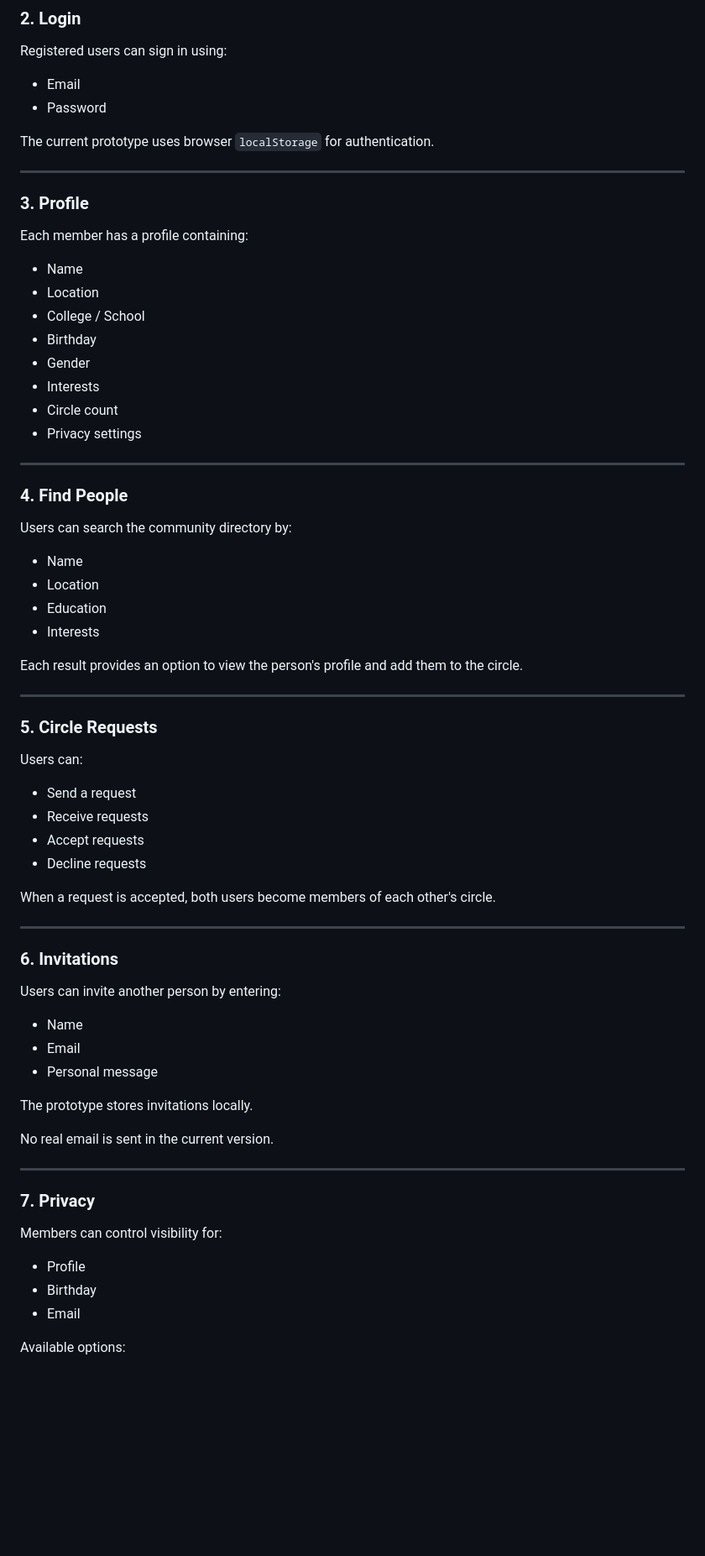
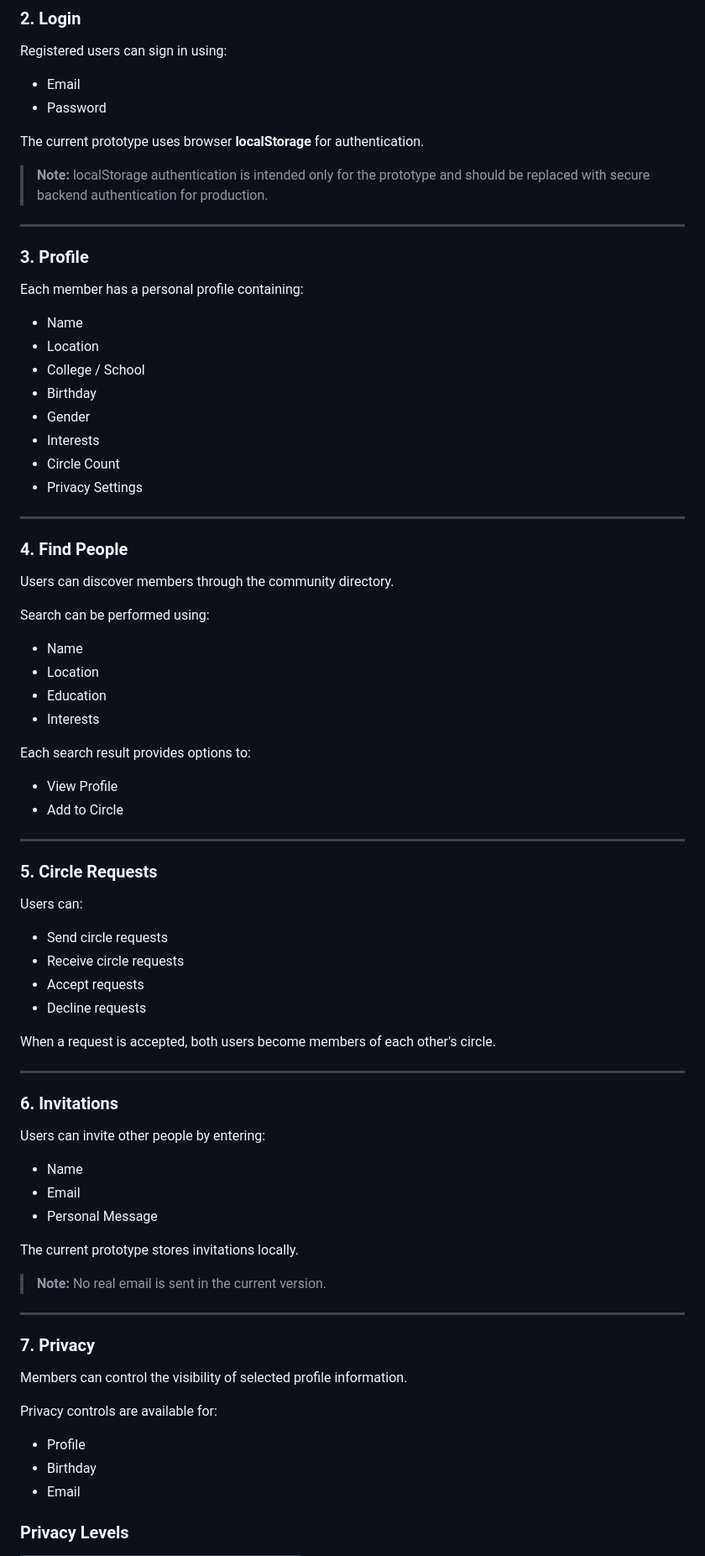
Before and after one commit to personal-2007/The_Circlebook, a Markdown page: README.md, the part around one of its changes. Shown at 84% size. Rendered like a GitHub page; blank space fills up the shorter version.

```diff
--- a/README.md
+++ b/README.md
@@ -72,13 +76,15 @@ Registered users can sign in using:
 - Email
 - Password
 
-The current prototype uses browser `localStorage` for authentication.
+The current prototype uses browser **localStorage** for authentication.
+
+> **Note:** localStorage authentication is intended only for the prototype and should be replaced with secure backend authentication for production.
 
 ---
 
 ### 3. Profile
 
-Each member has a profile containing:
+Each member has a personal profile containing:
 
 - Name
 - Location
@@ -86,21 +92,26 @@ Each member has a profile containing:
 - Birthday
 - Gender
 - Interests
-- Circle count
-- Privacy settings
+- Circle Count
+- Privacy Settings
 
 ---
 
 ### 4. Find People
 
-Users can search the community directory by:
+Users can discover members through the community directory.
+
+Search can be performed using:
 
 - Name
 - Location
 - Education
 - Interests
 
-Each result provides an option to view the person's profile and add them to the circle.
+Each search result provides options to:
+
+- View Profile
+- Add to Circle
 
 ---
 
@@ -108,8 +119,8 @@ Each result provides an option to view the person's profile and add them to the
 
 Users can:
 
-- Send a request
-- Receive requests
+- Send circle requests
+- Receive circle requests
 - Accept requests
 - Decline requests
 
@@ -119,25 +130,27 @@ When a request is accepted, both users become members of each other's circle.
 
 ### 6. Invitations
 
-Users can invite another person by entering:
+Users can invite other people by entering:
 
 - Name
 - Email
-- Personal message
+- Personal Message
 
-The prototype stores invitations locally.
+The current prototype stores invitations locally.
 
-No real email is sent in the current version.
+> **Note:** No real email is sent in the current version.
 
 ---
 
 ### 7. Privacy
 
-Members can control visibility for:
+Members can control the visibility of selected profile information.
+
+Privacy controls are available for:
 
 - Profile
 - Birthday
 - Email
 
-Available options:
+### Privacy Levels
 
```
Also changed, not shown: other parts of README.md (+41 -87 lines).
